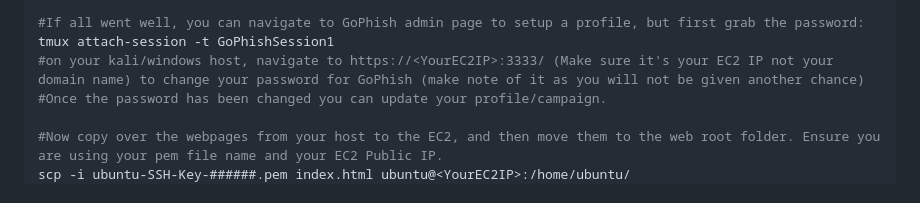
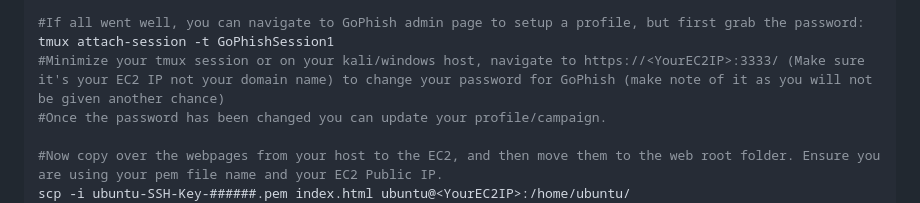
Before and after one commit to Cyber-Chronicles/ReadySetPhish, a Markdown page: README.md, the part around the change. Drawn GitHub-style.

```diff
--- a/README.md
+++ b/README.md
@@ -64,7 +64,7 @@ sudo /home/ubuntu/config.sh <DOMAIN> <TLD> <EC2IP>
 
 #If all went well, you can navigate to GoPhish admin page to setup a profile, but first grab the password:
 tmux attach-session -t GoPhishSession1
-#on your kali/windows host, navigate to https://<YourEC2IP>:3333/ (Make sure it's your EC2 IP not your domain name) to change your password for GoPhish (make note of it as you will not be given another chance)
+#Minimize your tmux session or on your kali/windows host, navigate to https://<YourEC2IP>:3333/ (Make sure it's your EC2 IP not your domain name) to change your password for GoPhish (make note of it as you will not be given another chance)
 #Once the password has been changed you can update your profile/campaign.
 
 #Now copy over the webpages from your host to the EC2, and then move them to the web root folder. Ensure you are using your pem file name and your EC2 Public IP.
```
